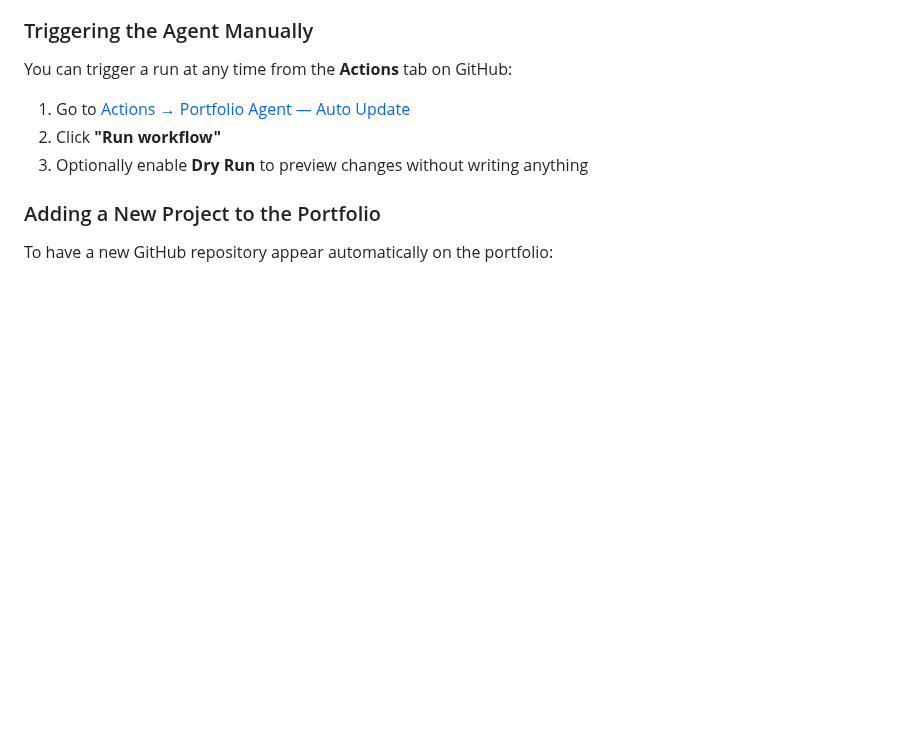
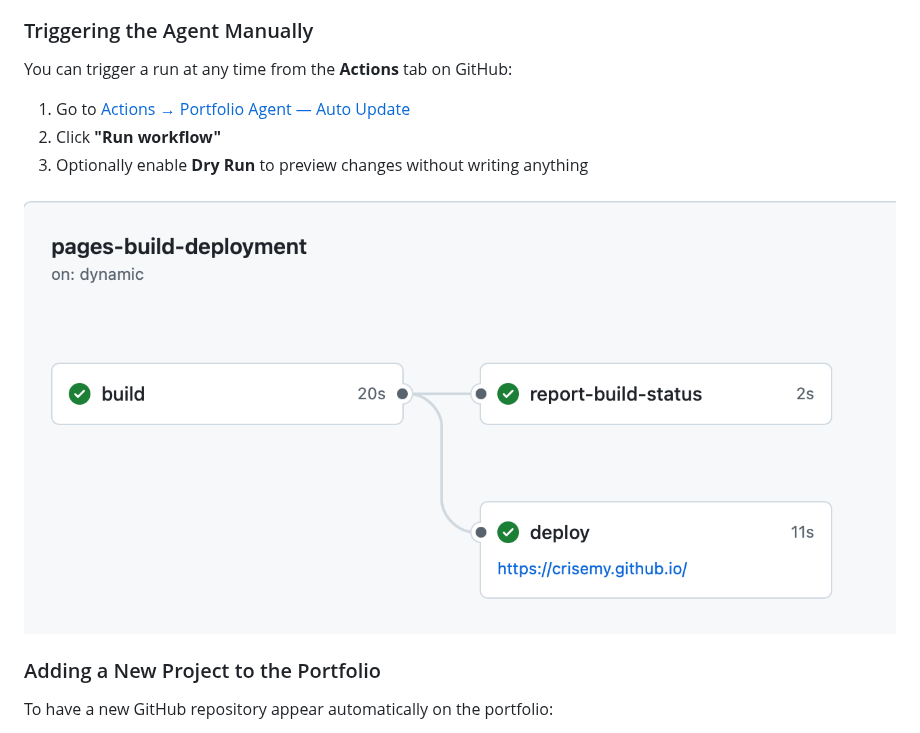
Before and after one commit to crisemy/crisemy.github.io, a Markdown page: README.md, the part around the change. Drawn GitHub-style; pictures changed too: images/github-deployment.png (added); blank space fills up the shorter version.

Commit message:
Incorporated a Github Deployment image

```diff
--- a/README.md
+++ b/README.md
@@ -38,6 +38,7 @@ You can trigger a run at any time from the **Actions** tab on GitHub:
 2. Click **"Run workflow"**
 3. Optionally enable **Dry Run** to preview changes without writing anything
 
+![Github Deployment](./images/github-deployment.png)
 ### Adding a New Project to the Portfolio
 
 To have a new GitHub repository appear automatically on the portfolio:
```
